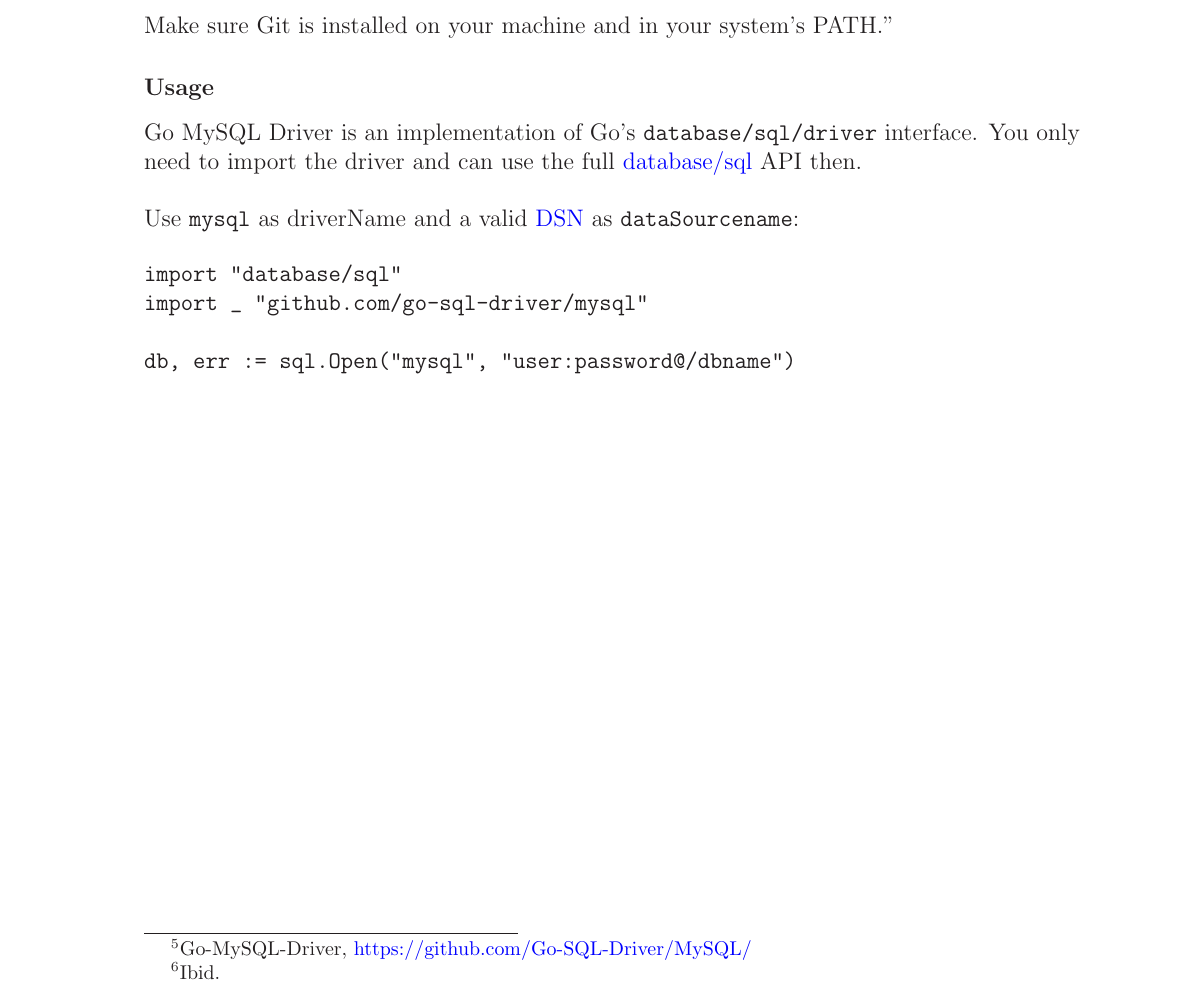
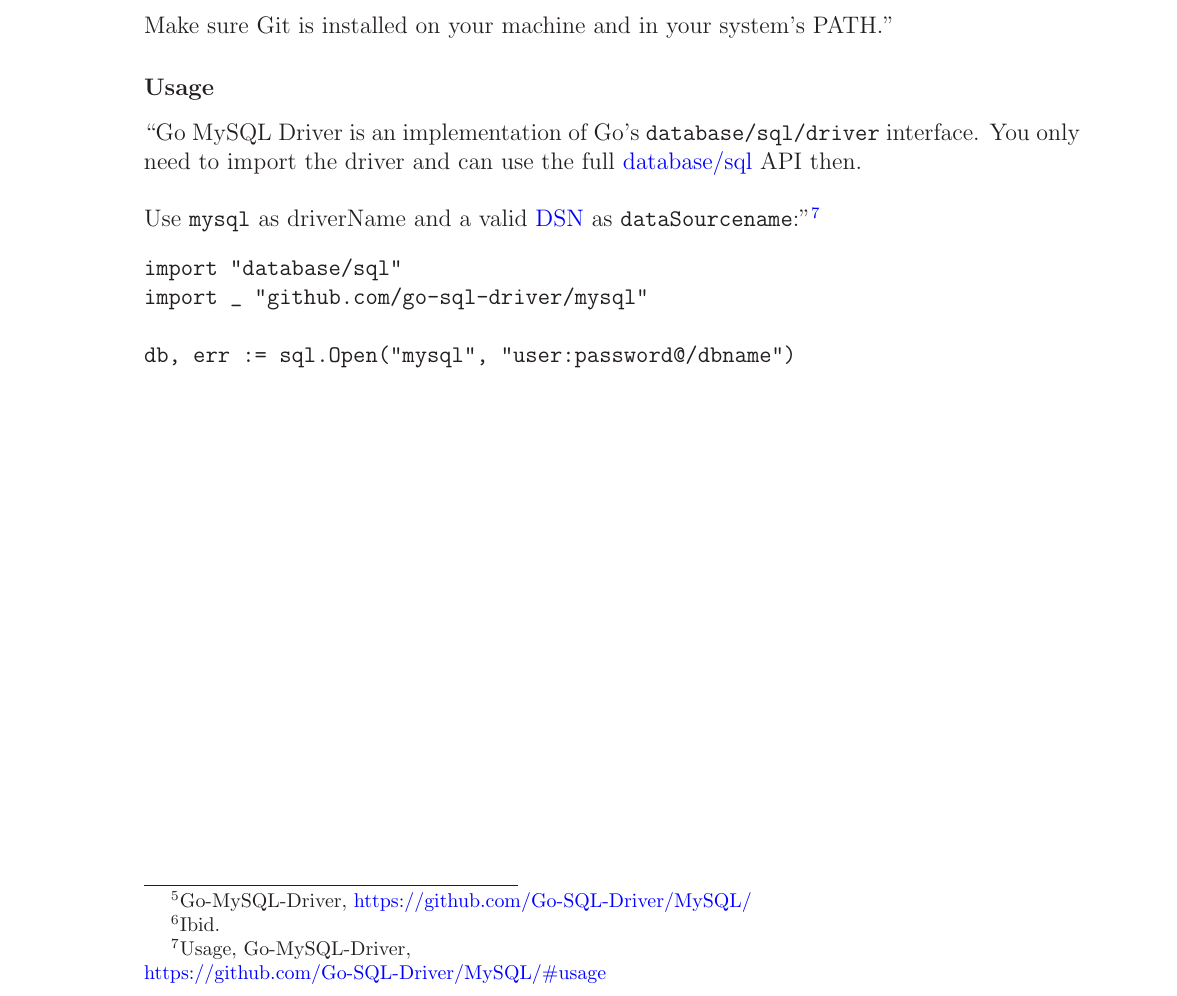
Before and after one commit to marcilr/git-tex-dev-lang-go, a LaTeX paper (go.tex): part of page 11 of 16, cut so that both start at the same text. Compiled offline with LaTeX, dvips and Ghostscript.

Commit message:
Updated.

```diff
--- a/go.tex
+++ b/go.tex
@@ -391,7 +391,7 @@ system's PATH.''
 
 %% =========================== Usage ===========================
 \subsubsection{Usage}
-Go MySQL Driver is an implementation of Go's
+``Go MySQL Driver is an implementation of Go's
 \texttt{database/sql/driver} interface.  You only need to
 import the driver and can use the full
 \href{http://golang.org/pkg/database/sql}{database/sql}
@@ -399,8 +399,8 @@ API then.\\
 \\
 Use \texttt{mysql} as driverName and a valid
 \href{https://github.com/Go-SQL-Driver/MySQL/\#dsn-data-source-name}{DSN}
-as \texttt{dataSourcename}:
-
+as \texttt{dataSourcename}:''\footnote{Usage, Go-MySQL-Driver,\\
+\href{https://github.com/Go-SQL-Driver/MySQL/\#usage}{https://github.com/Go-SQL-Driver/MySQL/\#usage}}
 \begin{verbatim}
 import "database/sql"
 import _ "github.com/go-sql-driver/mysql"
```
Also changed, not shown: go.pdf.
